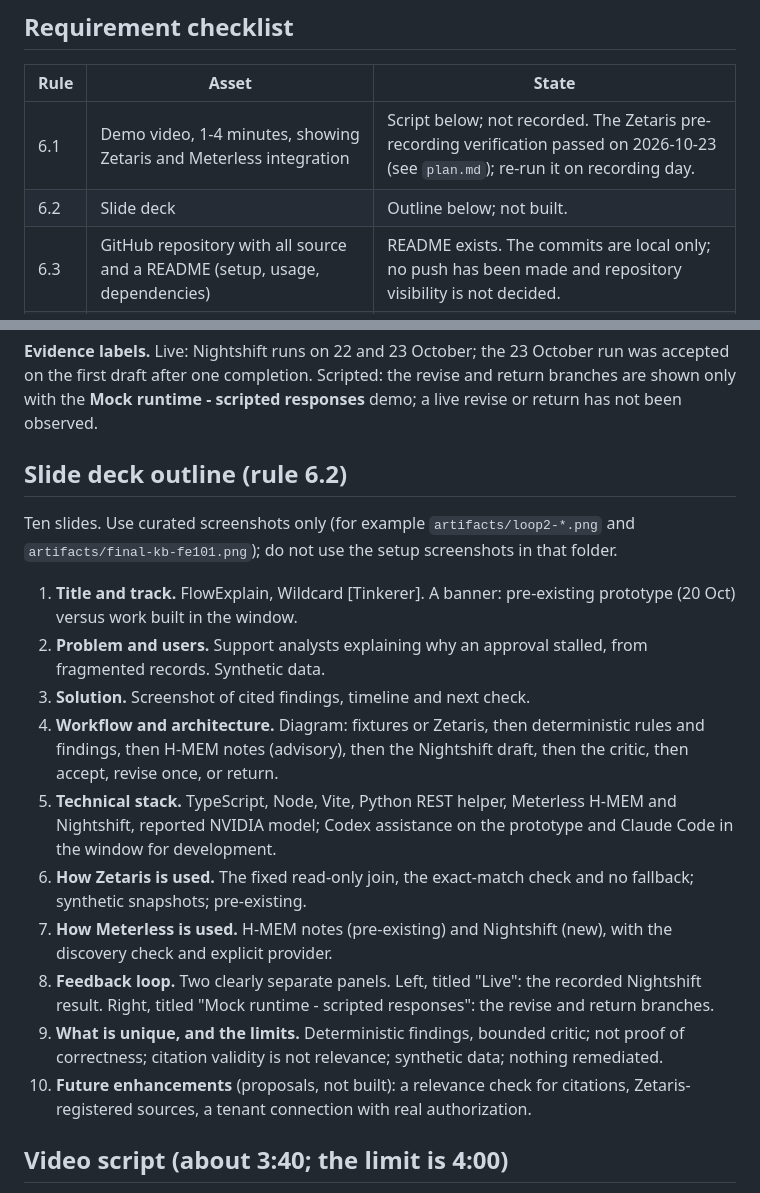
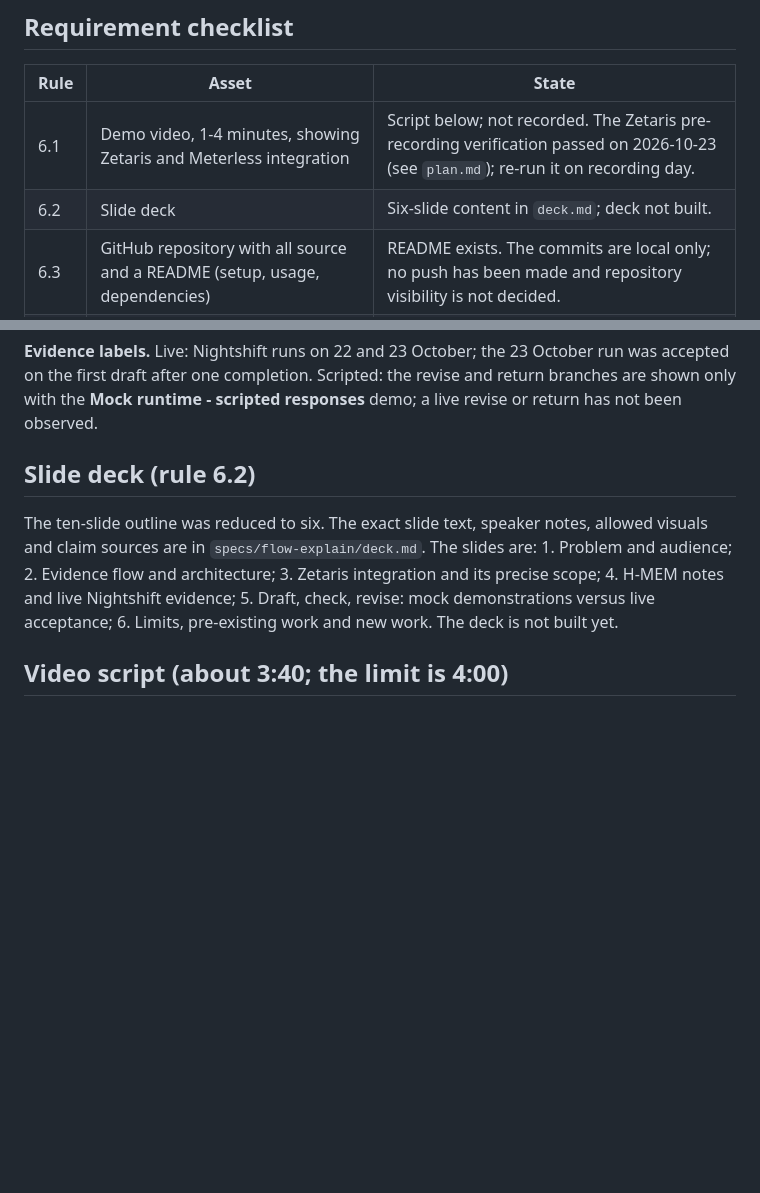
Before and after one commit to JHCodeQuest/flow-explain, a Markdown page: specs/flow-explain/submission.md, 2 parts joined by grey strips. GitHub-like rendering; blank space fills up the shorter version.

```diff
--- a/specs/flow-explain/submission.md
+++ b/specs/flow-explain/submission.md
@@ -21,7 +21,7 @@ The pre-existing prototype (commit `7feb021`, 20 October 2026) received Codex as
 | Rule | Asset | State |
 |---|---|---|
 | 6.1 | Demo video, 1-4 minutes, showing Zetaris and Meterless integration | Script below; not recorded. The Zetaris pre-recording verification passed on 2026-10-23 (see `plan.md`); re-run it on recording day. |
-| 6.2 | Slide deck | Outline below; not built. |
+| 6.2 | Slide deck | Six-slide content in `deck.md`; deck not built. |
 | 6.3 | GitHub repository with all source and a README (setup, usage, dependencies) | README exists. The commits are local only; no push has been made and repository visibility is not decided. |
 | 6.4 | Written explanation of Zetaris, Meterless, tooling and NVIDIA use, and what is unique | Drafted below. |
 | 5.4 | Pre-existing product code declared in the submission form | Text below. |
@@ -64,20 +64,9 @@ Judges can run it offline from fixtures and the mock demo (see README).
 
 **Evidence labels.** Live: Nightshift runs on 22 and 23 October; the 23 October run was accepted on the first draft after one completion. Scripted: the revise and return branches are shown only with the **Mock runtime - scripted responses** demo; a live revise or return has not been observed.
 
-## Slide deck outline (rule 6.2)
+## Slide deck (rule 6.2)
 
-Ten slides. Use curated screenshots only (for example `artifacts/loop2-*.png` and `artifacts/final-kb-fe101.png`); do not use the setup screenshots in that folder.
-
-1. **Title and track.** FlowExplain, Wildcard [Tinkerer]. A banner: pre-existing prototype (20 Oct) versus work built in the window.
-2. **Problem and users.** Support analysts explaining why an approval stalled, from fragmented records. Synthetic data.
-3. **Solution.** Screenshot of cited findings, timeline and next check.
-4. **Workflow and architecture.** Diagram: fixtures or Zetaris, then deterministic rules and findings, then H-MEM notes (advisory), then the Nightshift draft, then the critic, then accept, revise once, or return.
-5. **Technical stack.** TypeScript, Node, Vite, Python REST helper, Meterless H-MEM and Nightshift, reported NVIDIA model; Codex assistance on the prototype and Claude Code in the window for development.
-6. **How Zetaris is used.** The fixed read-only join, the exact-match check and no fallback; synthetic snapshots; pre-existing.
-7. **How Meterless is used.** H-MEM notes (pre-existing) and Nightshift (new), with the discovery check and explicit provider.
-8. **Feedback loop.** Two clearly separate panels. Left, titled "Live": the recorded Nightshift result. Right, titled "Mock runtime - scripted responses": the revise and return branches.
-9. **What is unique, and the limits.** Deterministic findings, bounded critic; not proof of correctness; citation validity is not relevance; synthetic data; nothing remediated.
-10. **Future enhancements** (proposals, not built): a relevance check for citations, Zetaris-registered sources, a tenant connection with real authorization.
+The ten-slide outline was reduced to six. The exact slide text, speaker notes, allowed visuals and claim sources are in `specs/flow-explain/deck.md`. The slides are: 1. Problem and audience; 2. Evidence flow and architecture; 3. Zetaris integration and its precise scope; 4. H-MEM notes and live Nightshift evidence; 5. Draft, check, revise: mock demonstrations versus live acceptance; 6. Limits, pre-existing work and new work. The deck is not built yet.
 
 ## Video script (about 3:40; the limit is 4:00)
 
```
Also changed, not shown: specs/flow-explain/deck.md (added, +136 -0 lines).
